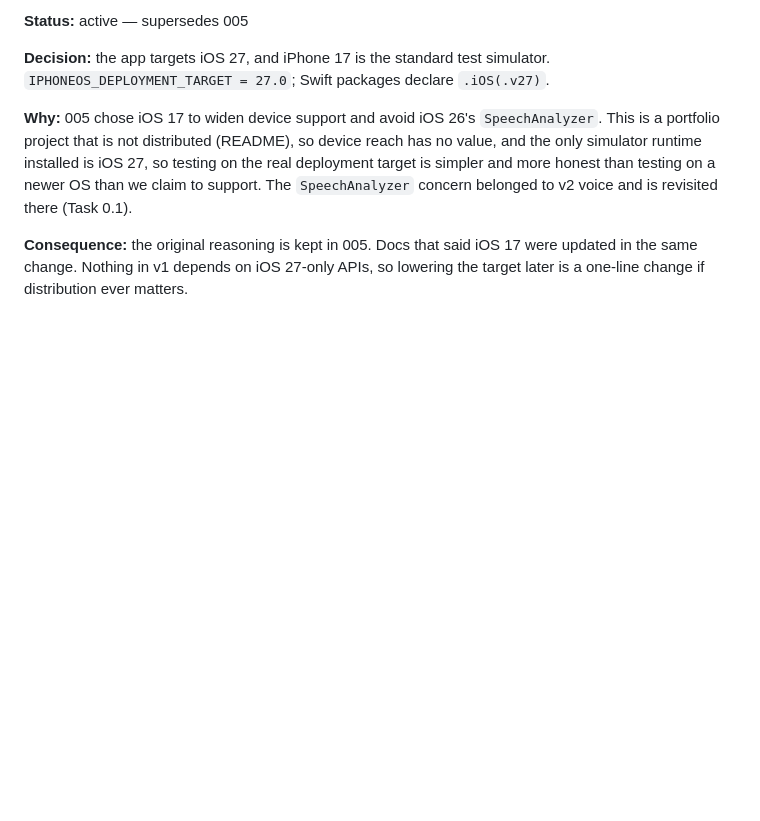
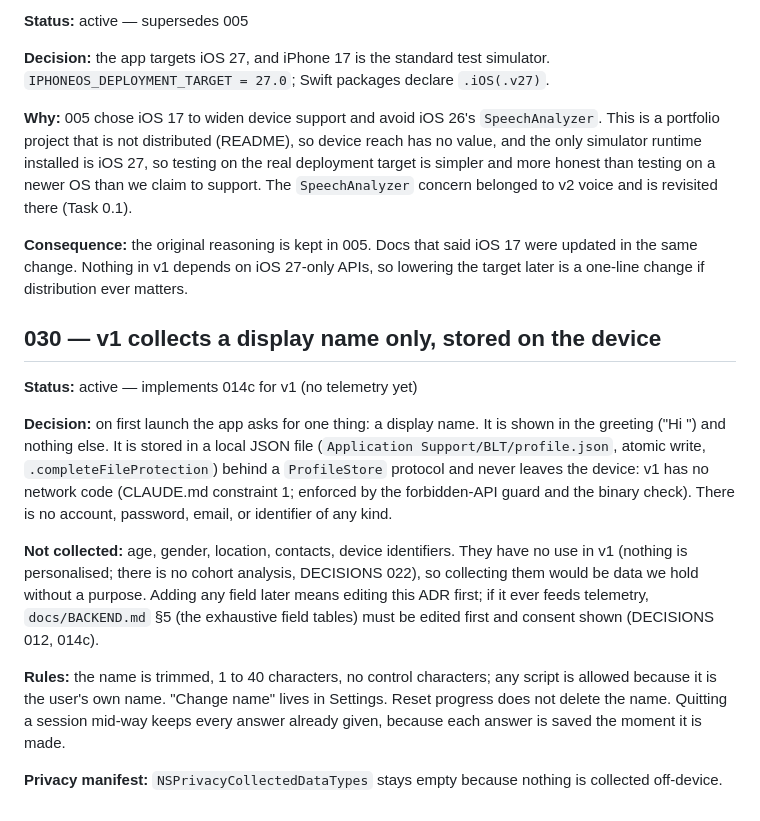
Before and after one commit to darshan-r27/blt.ai, a Markdown page: docs/DECISIONS.md, the part around the change. GitHub-like rendering; blank space fills up the shorter version.

```diff
--- a/docs/DECISIONS.md
+++ b/docs/DECISIONS.md
@@ -267,3 +267,14 @@ Two owner directions for v1 content:
 **Why:** 005 chose iOS 17 to widen device support and avoid iOS 26's `SpeechAnalyzer`. This is a portfolio project that is not distributed (README), so device reach has no value, and the only simulator runtime installed is iOS 27, so testing on the real deployment target is simpler and more honest than testing on a newer OS than we claim to support. The `SpeechAnalyzer` concern belonged to v2 voice and is revisited there (Task 0.1).
 
 **Consequence:** the original reasoning is kept in 005. Docs that said iOS 17 were updated in the same change. Nothing in v1 depends on iOS 27-only APIs, so lowering the target later is a one-line change if distribution ever matters.
+
+## 030 — v1 collects a display name only, stored on the device
+**Status:** active — implements 014c for v1 (no telemetry yet)
+
+**Decision:** on first launch the app asks for one thing: a display name. It is shown in the greeting ("Hi <name>") and nothing else. It is stored in a local JSON file (`Application Support/BLT/profile.json`, atomic write, `.completeFileProtection`) behind a `ProfileStore` protocol and never leaves the device: v1 has no network code (CLAUDE.md constraint 1; enforced by the forbidden-API guard and the binary check). There is no account, password, email, or identifier of any kind.
+
+**Not collected:** age, gender, location, contacts, device identifiers. They have no use in v1 (nothing is personalised; there is no cohort analysis, DECISIONS 022), so collecting them would be data we hold without a purpose. Adding any field later means editing this ADR first; if it ever feeds telemetry, `docs/BACKEND.md` §5 (the exhaustive field tables) must be edited first and consent shown (DECISIONS 012, 014c).
+
+**Rules:** the name is trimmed, 1 to 40 characters, no control characters; any script is allowed because it is the user's own name. "Change name" lives in Settings. Reset progress does not delete the name. Quitting a session mid-way keeps every answer already given, because each answer is saved the moment it is made.
+
+**Privacy manifest:** `NSPrivacyCollectedDataTypes` stays empty because nothing is collected off-device.
```
Also changed, not shown: docs/MVP_PLAN.md (+29 -0 lines).
